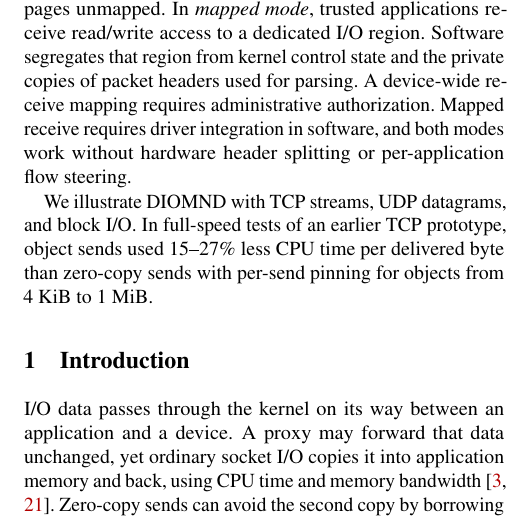
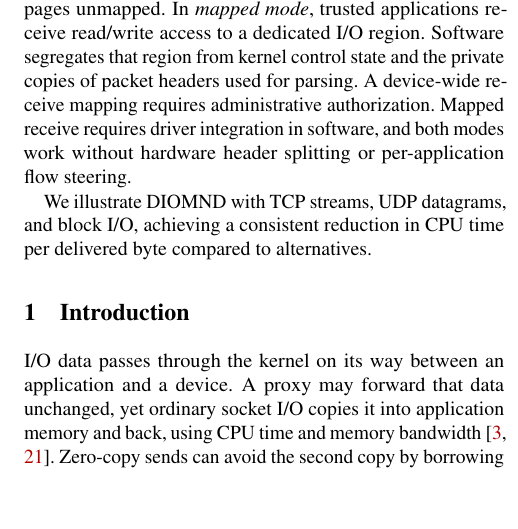
Before and after one commit to Markuze/DIAMOND, a LaTeX paper (main.tex, which reads sections/00-abstract.tex): part of one column of page 1 of 11, cut so that both start at the same text, the shorter picture padded with empty space. Compiled offline with pdfLaTeX; a LaTeX package or settings file that is missing is left out.

Commit message:
paper: preserve the Overleaf abstract close

```diff
--- a/sections/00-abstract.tex
+++ b/sections/00-abstract.tex
@@ -18,8 +18,5 @@ copies of packet headers used for parsing. A device-wide receive mapping require
 administrative authorization. Mapped receive requires driver integration in software,
 and both modes work without hardware header splitting or per-application flow steering.
 
-We illustrate \sys with TCP streams, UDP datagrams, and block I/O. In full-speed
-tests of an earlier TCP prototype, object sends used 15--27\% less CPU time per
-delivered byte than zero-copy sends with per-send pinning for objects from 4~KiB
-to 1~MiB.
+We illustrate \sys with TCP streams, UDP datagrams, and block I/O, achieving a consistent reduction in CPU time per delivered byte compared to alternatives.
 % CLAIMS S1, full-speed matched comparison. The copying comparison (S6) is unmatched.
```
